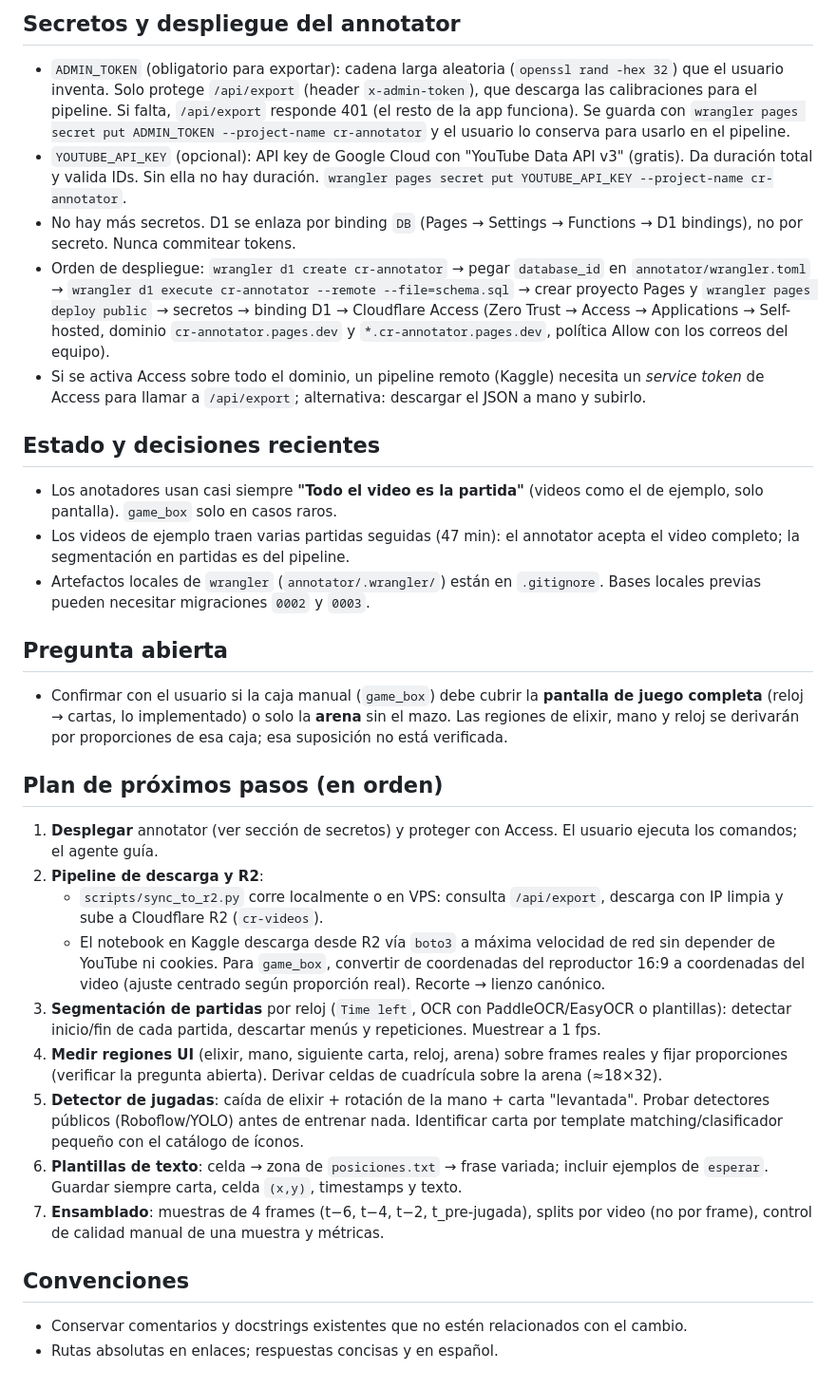
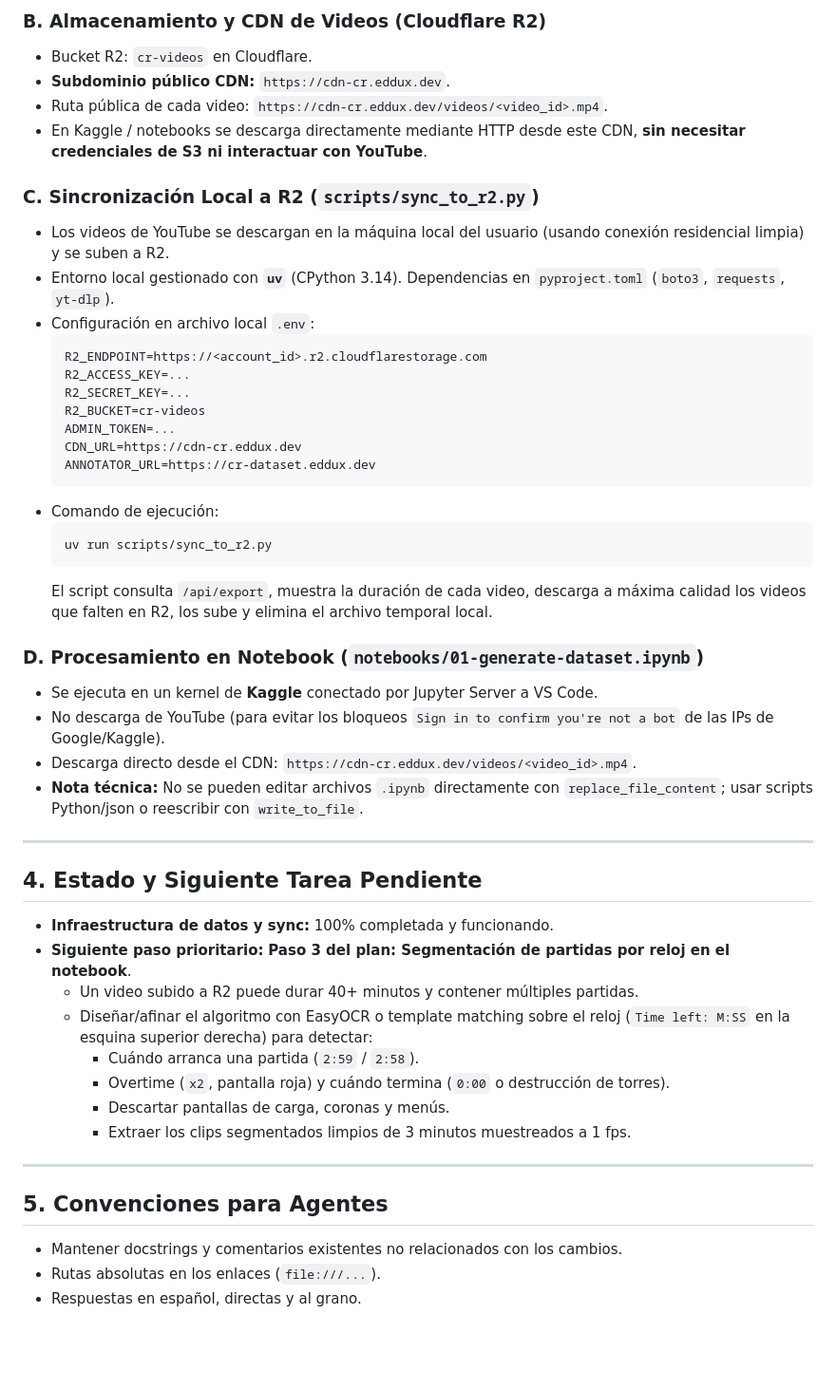
Before and after one commit to devEddu17x/deep-learning-clash-royale, a Markdown page: AGENTS.md, the part around one of its changes. Shown at 95% size. Rendered like a GitHub page; blank space fills up the shorter version.

Commit message:
feat: actualizar AGENTS.md con contexto completo y secciones detalladas sobre el proyecto, dataset e infraestructura

````diff
--- a/AGENTS.md
+++ b/AGENTS.md
@@ -42,30 +37,50 @@ Primero se pedían dos cajas (VIDEO y ARENA). Se simplificó a una (`game_full`
 
-## Secretos y despliegue del annotator
-- `ADMIN_TOKEN` (obligatorio para exportar): cadena larga aleatoria (`openssl rand -hex 32`) que el usuario inventa. Solo protege `/api/export` (header `x-admin-token`), que descarga las calibraciones para el pipeline. Si falta, `/api/export` responde 401 (el resto de la app funciona). Se guarda con `wrangler pages secret put ADMIN_TOKEN --project-name cr-annotator` y el usuario lo conserva para usarlo en el pipeline.
-- `YOUTUBE_API_KEY` (opcional): API key de Google Cloud con "YouTube Data API v3" (gratis). Da duración total y valida IDs. Sin ella no hay duración. `wrangler pages secret put YOUTUBE_API_KEY --project-name cr-annotator`.
-- No hay más secretos. D1 se enlaza por binding `DB` (Pages → Settings → Functions → D1 bindings), no por secreto. Nunca commitear tokens.
-- Orden de despliegue: `wrangler d1 create cr-annotator` → pegar `database_id` en `annotator/wrangler.toml` → `wrangler d1 execute cr-annotator --remote --file=schema.sql` → crear proyecto Pages y `wrangler pages deploy public` → secretos → binding D1 → Cloudflare Access (Zero Trust → Access → Applications → Self-hosted, dominio `cr-annotator.pages.dev` y `*.cr-annotator.pages.dev`, política Allow con los correos del equipo).
-- Si se activa Access sobre todo el dominio, un pipeline remoto (Kaggle) necesita un *service token* de Access para llamar a `/api/export`; alternativa: descargar el JSON a mano y subirlo.
+### B. Almacenamiento y CDN de Videos (Cloudflare R2)
+- Bucket R2: `cr-videos` en Cloudflare.
+- **Subdominio público CDN:** `https://cdn-cr.eddux.dev`.
+- Ruta pública de cada video: `https://cdn-cr.eddux.dev/videos/<video_id>.mp4`.
+- En Kaggle / notebooks se descarga directamente mediante HTTP desde este CDN, **sin necesitar credenciales de S3 ni interactuar con YouTube**.
 
-## Estado y decisiones recientes
-- Los anotadores usan casi siempre **"Todo el video es la partida"** (videos como el de ejemplo, solo pantalla). `game_box` solo en casos raros.
-- Los videos de ejemplo traen varias partidas seguidas (47 min): el annotator acepta el video completo; la segmentación en partidas es del pipeline.
-- Artefactos locales de `wrangler` (`annotator/.wrangler/`) están en `.gitignore`. Bases locales previas pueden necesitar migraciones `0002` y `0003`.
+### C. Sincronización Local a R2 (`scripts/sync_to_r2.py`)
+- Los videos de YouTube se descargan en la máquina local del usuario (usando conexión residencial limpia) y se suben a R2.
+- Entorno local gestionado con **`uv`** (CPython 3.14). Dependencias en `pyproject.toml` (`boto3`, `requests`, `yt-dlp`).
+- Configuración en archivo local `.env`:
+  ```ini
+  R2_ENDPOINT=https://<account_id>.r2.cloudflarestorage.com
+  R2_ACCESS_KEY=...
+  R2_SECRET_KEY=...
+  R2_BUCKET=cr-videos
+  ADMIN_TOKEN=...
+  CDN_URL=https://cdn-cr.eddux.dev
+  ANNOTATOR_URL=https://cr-dataset.eddux.dev
+  ```
+- Comando de ejecución:
+  ```bash
+  uv run scripts/sync_to_r2.py
+  ```
+  El script consulta `/api/export`, muestra la duración de cada video, descarga a máxima calidad los videos que falten en R2, los sube y elimina el archivo temporal local.
 
-## Pregunta abierta
-- Confirmar con el usuario si la caja manual (`game_box`) debe cubrir la **pantalla de juego completa** (reloj → cartas, lo implementado) o solo la **arena** sin el mazo. Las regiones de elixir, mano y reloj se derivarán por proporciones de esa caja; esa suposición no está verificada.
+### D. Procesamiento en Notebook (`notebooks/01-generate-dataset.ipynb`)
+- Se ejecuta en un kernel de **Kaggle** conectado por Jupyter Server a VS Code.
+- No descarga de YouTube (para evitar los bloqueos `Sign in to confirm you're not a bot` de las IPs de Google/Kaggle).
+- Descarga directo desde el CDN: `https://cdn-cr.eddux.dev/videos/<video_id>.mp4`.
+- **Nota técnica:** No se pueden editar archivos `.ipynb` directamente con `replace_file_content`; usar scripts Python/json o reescribir con `write_to_file`.
 
-## Plan de próximos pasos (en orden)
-1. **Desplegar** annotator (ver sección de secretos) y proteger con Access. El usuario ejecuta los comandos; el agente guía.
-2. **Pipeline de descarga y R2**:
-   - `scripts/sync_to_r2.py` corre localmente o en VPS: consulta `/api/export`, descarga con IP limpia y sube a Cloudflare R2 (`cr-videos`).
-   - El notebook en Kaggle descarga desde R2 vía `boto3` a máxima velocidad de red sin depender de YouTube ni cookies. Para `game_box`, convertir de coordenadas del reproductor 16:9 a coordenadas del video (ajuste centrado según proporción real). Recorte → lienzo canónico.
-3. **Segmentación de partidas** por reloj (`Time left`, OCR con PaddleOCR/EasyOCR o plantillas): detectar inicio/fin de cada partida, descartar menús y repeticiones. Muestrear a 1 fps.
-4. **Medir regiones UI** (elixir, mano, siguiente carta, reloj, arena) sobre frames reales y fijar proporciones (verificar la pregunta abierta). Derivar celdas de cuadrícula sobre la arena (≈18×32).
-5. **Detector de jugadas**: caída de elixir + rotación de la mano + carta "levantada". Probar detectores públicos (Roboflow/YOLO) antes de entrenar nada. Identificar carta por template matching/clasificador pequeño con el catálogo de íconos.
-6. **Plantillas de texto**: celda → zona de `posiciones.txt` → frase variada; incluir ejemplos de `esperar`. Guardar siempre carta, celda `(x,y)`, timestamps y texto.
-7. **Ensamblado**: muestras de 4 frames (t−6, t−4, t−2, t_pre-jugada), splits por video (no por frame), control de calidad manual de una muestra y métricas.
+---
 
-## Convenciones
-- Conservar comentarios y docstrings existentes que no estén relacionados con el cambio.
-- Rutas absolutas en enlaces; respuestas concisas y en español.
+## 4. Estado y Siguiente Tarea Pendiente
+- **Infraestructura de datos y sync:** 100% completada y funcionando.
+- **Siguiente paso prioritario:** **Paso 3 del plan: Segmentación de partidas por reloj en el notebook**.
+  - Un video subido a R2 puede durar 40+ minutos y contener múltiples partidas.
+  - Diseñar/afinar el algoritmo con EasyOCR o template matching sobre el reloj (`Time left: M:SS` en la esquina superior derecha) para detectar:
+    - Cuándo arranca una partida (`2:59` / `2:58`).
+    - Overtime (`x2`, pantalla roja) y cuándo termina (`0:00` o destrucción de torres).
+    - Descartar pantallas de carga, coronas y menús.
+    - Extraer los clips segmentados limpios de 3 minutos muestreados a 1 fps.
+
+---
+
+## 5. Convenciones para Agentes
+- Mantener docstrings y comentarios existentes no relacionados con los cambios.
+- Rutas absolutas en los enlaces (`file:///...`).
+- Respuestas en español, directas y al grano.
````
Also changed, not shown: other parts of AGENTS.md (+27 -32 lines).
